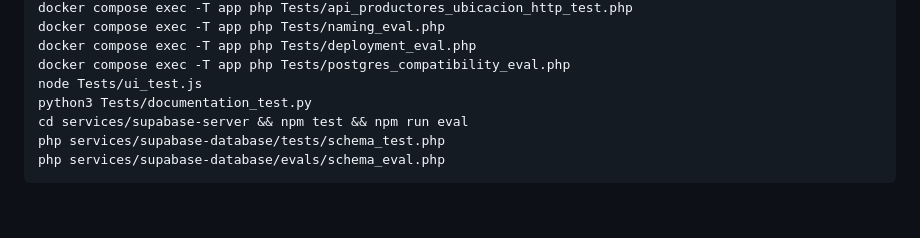
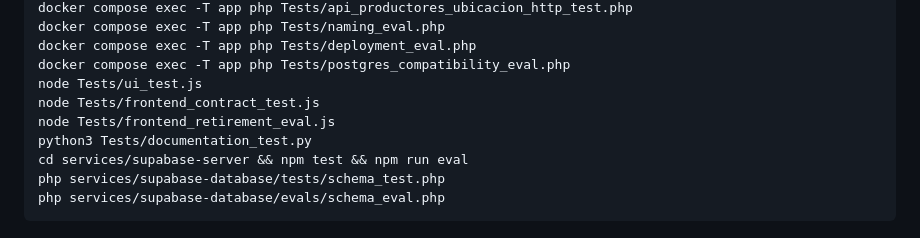
Before and after one commit to DilanRC/Proyecto-Paradigmas, a Markdown page: README.md, the part around the change. Drawn GitHub-style; blank space fills up the shorter version.

Commit message:
docs: sincroniza README con las pruebas frontend existentes
El bloque "## Pruebas" del README raíz omitía frontend_contract_test.js y
frontend_retirement_eval.js, que Tests/README.md sí lista y que hoy pasan.
Quedan documentados antes de añadir nuevas pruebas al conjunto.

```diff
--- a/README.md
+++ b/README.md
@@ -317,6 +317,8 @@ docker compose exec -T app php Tests/naming_eval.php
 docker compose exec -T app php Tests/deployment_eval.php
 docker compose exec -T app php Tests/postgres_compatibility_eval.php
 node Tests/ui_test.js
+node Tests/frontend_contract_test.js
+node Tests/frontend_retirement_eval.js
 python3 Tests/documentation_test.py
 cd services/supabase-server && npm test && npm run eval
 php services/supabase-database/tests/schema_test.php
```
